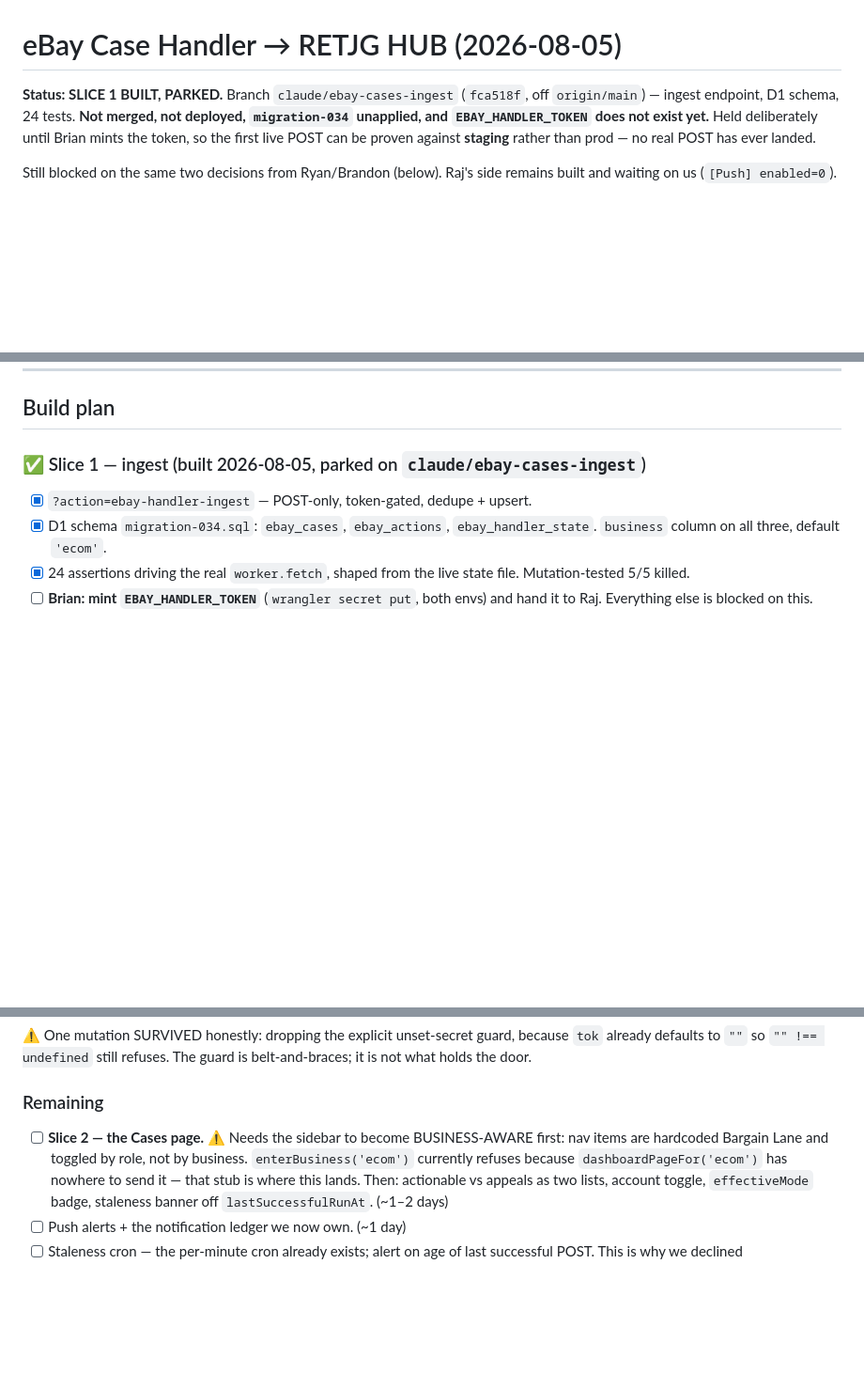
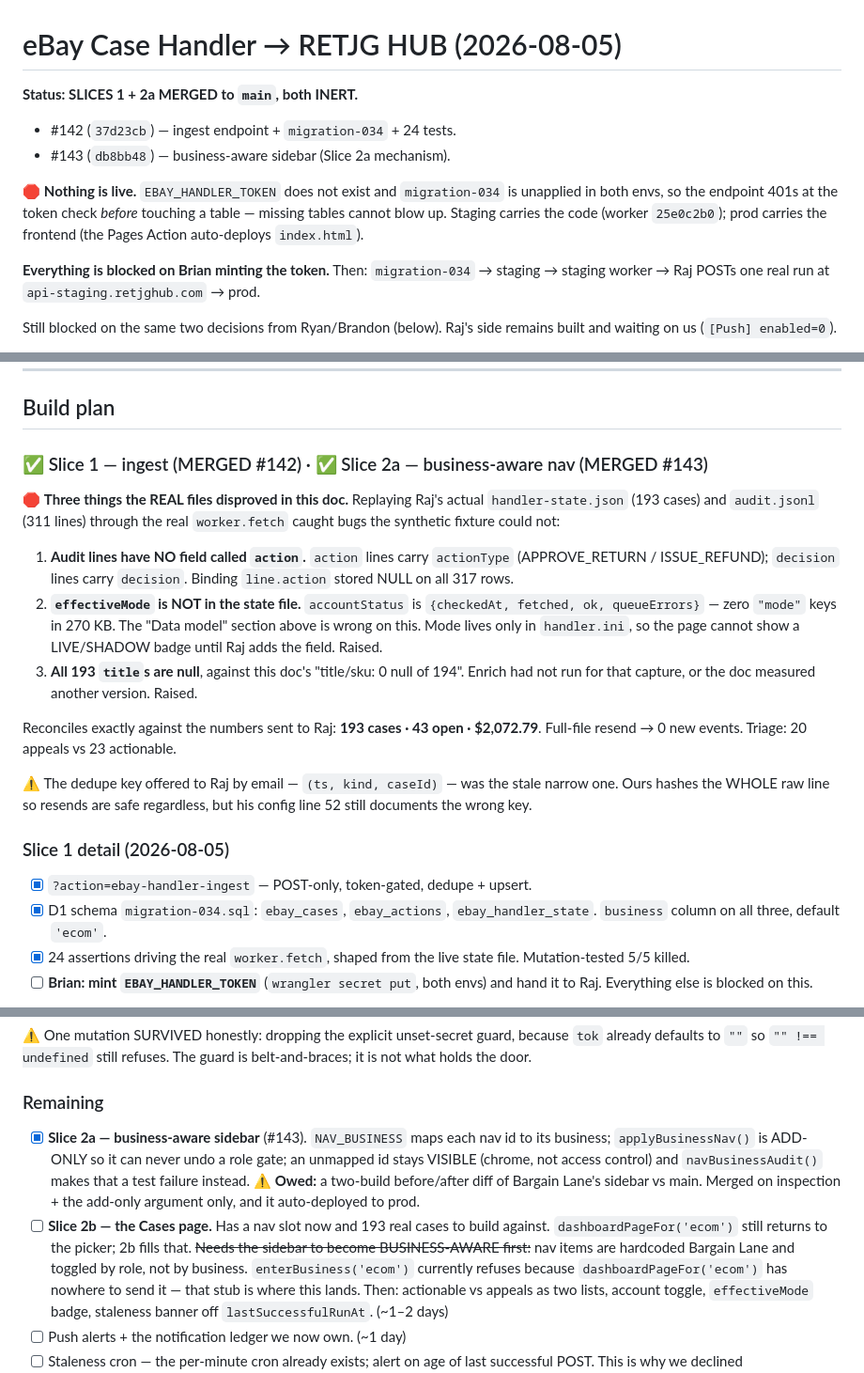
Before and after one commit to Droidan1/labor-dashboard, a Markdown page: tasks/ebay-case-handler.md, 3 parts joined by grey strips. Shown at 94% size. Drawn GitHub-style; blank space fills up the shorter version.

Commit message:
eBay docs: Slices 1+2a merged; record what the real files disproved (#144)
Status was 'Slice 1 built, parked' — both slices are now merged to main and
inert (no token, migration-034 unapplied).

Records the three things replaying Raj's actual files disproved in this doc:
audit lines have no `action` field (it is actionType/decision — was storing
NULL on all 317 rows), `effectiveMode` is absent from the state file entirely,
and all 193 titles are null against the doc's '0 null of 194'.

Also flags the owed two-build sidebar diff, and moves minting the token to the
top of PLAN.md's priority list since everything else waits on it.

Co-authored-by: Claude Opus 5 <noreply@anthropic.com>

```diff
--- a/tasks/ebay-case-handler.md
+++ b/tasks/ebay-case-handler.md
@@ -1,10 +1,16 @@
 # eBay Case Handler → RETJG HUB (2026-08-05)
 
-**Status: SLICE 1 BUILT, PARKED.** Branch `claude/ebay-cases-ingest` (`fca518f`, off
-`origin/main`) — ingest endpoint, D1 schema, 24 tests. **Not merged, not deployed,
-`migration-034` unapplied, and `EBAY_HANDLER_TOKEN` does not exist yet.**
-Held deliberately until Brian mints the token, so the first live POST can be
-proven against **staging** rather than prod — no real POST has ever landed.
+**Status: SLICES 1 + 2a MERGED to `main`, both INERT.**
+- #142 (`37d23cb`) — ingest endpoint + `migration-034` + 24 tests.
+- #143 (`db8bb48`) — business-aware sidebar (Slice 2a mechanism).
+
+🛑 **Nothing is live.** `EBAY_HANDLER_TOKEN` does not exist and `migration-034` is
+unapplied in both envs, so the endpoint 401s at the token check *before* touching a
+table — missing tables cannot blow up. Staging carries the code (worker `25e0c2b0`);
+prod carries the frontend (the Pages Action auto-deploys `index.html`).
+
+**Everything is blocked on Brian minting the token.** Then: `migration-034` → staging
+→ staging worker → Raj POSTs one real run at `api-staging.retjghub.com` → prod.
 
 Still blocked on the same two decisions from Ryan/Brandon (below). Raj's side
 remains built and waiting on us (`[Push] enabled=0`).
@@ -185,7 +191,30 @@ above `globalMaxActionsPerDay=40` with two accounts, so the global always binds
 
 ## Build plan
 
-### ✅ Slice 1 — ingest (built 2026-08-05, parked on `claude/ebay-cases-ingest`)
+### ✅ Slice 1 — ingest (MERGED #142) · ✅ Slice 2a — business-aware nav (MERGED #143)
+
+🛑 **Three things the REAL files disproved in this doc.** Replaying Raj's actual
+`handler-state.json` (193 cases) and `audit.jsonl` (311 lines) through the real
+`worker.fetch` caught bugs the synthetic fixture could not:
+
+1. **Audit lines have NO field called `action`.** `action` lines carry `actionType`
+   (APPROVE_RETURN / ISSUE_REFUND); `decision` lines carry `decision`. Binding
+   `line.action` stored NULL on all 317 rows.
+2. **`effectiveMode` is NOT in the state file.** `accountStatus` is
+   `{checkedAt, fetched, ok, queueErrors}` — zero `"mode"` keys in 270 KB. The
+   "Data model" section above is wrong on this. Mode lives only in `handler.ini`,
+   so the page cannot show a LIVE/SHADOW badge until Raj adds the field. Raised.
+3. **All 193 `title`s are null**, against this doc's "title/sku: 0 null of 194".
+   Enrich had not run for that capture, or the doc measured another version. Raised.
+
+Reconciles exactly against the numbers sent to Raj: **193 cases · 43 open ·
+$2,072.79**. Full-file resend → 0 new events. Triage: 20 appeals vs 23 actionable.
+
+⚠️ The dedupe key offered to Raj by email — `(ts, kind, caseId)` — was the stale
+narrow one. Ours hashes the WHOLE raw line so resends are safe regardless, but his
+config line 52 still documents the wrong key.
+
+### Slice 1 detail (2026-08-05)
 
 - [x] `?action=ebay-handler-ingest` — POST-only, token-gated, dedupe + upsert.
 - [x] D1 schema `migration-034.sql`: `ebay_cases`, `ebay_actions`,
@@ -214,8 +243,15 @@ because `tok` already defaults to `""` so `"" !== undefined` still refuses. The
 guard is belt-and-braces; it is not what holds the door.
 
 ### Remaining
-- [ ] **Slice 2 — the Cases page.** ⚠️ Needs the sidebar to become BUSINESS-AWARE
-      first: nav items are hardcoded Bargain Lane and toggled by role, not by
+- [x] **Slice 2a — business-aware sidebar** (#143). `NAV_BUSINESS` maps each nav id
+      to its business; `applyBusinessNav()` is ADD-ONLY so it can never undo a role
+      gate; an unmapped id stays VISIBLE (chrome, not access control) and
+      `navBusinessAudit()` makes that a test failure instead.
+      ⚠️ **Owed:** a two-build before/after diff of Bargain Lane's sidebar vs main.
+      Merged on inspection + the add-only argument only, and it auto-deployed to prod.
+- [ ] **Slice 2b — the Cases page.** Has a nav slot now and 193 real cases to build
+      against. `dashboardPageFor('ecom')` still returns to the picker; 2b fills that.
+      ~~Needs the sidebar to become BUSINESS-AWARE first:~~ nav items are hardcoded Bargain Lane and toggled by role, not by
       business. `enterBusiness('ecom')` currently refuses because
       `dashboardPageFor('ecom')` has nowhere to send it — that stub is where this
       lands. Then: actionable vs appeals as two lists, account toggle,
```
Also changed, not shown: PLAN.md (+12 -1 lines).
